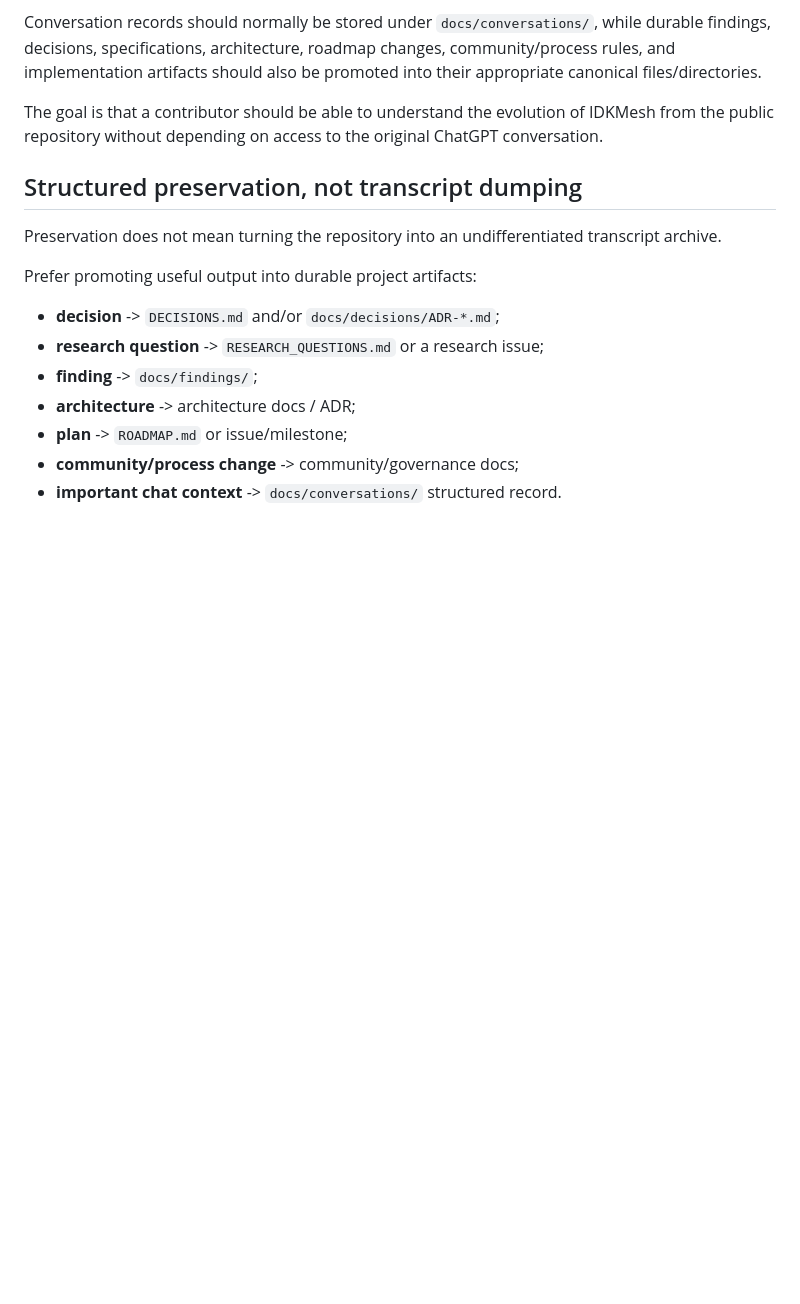
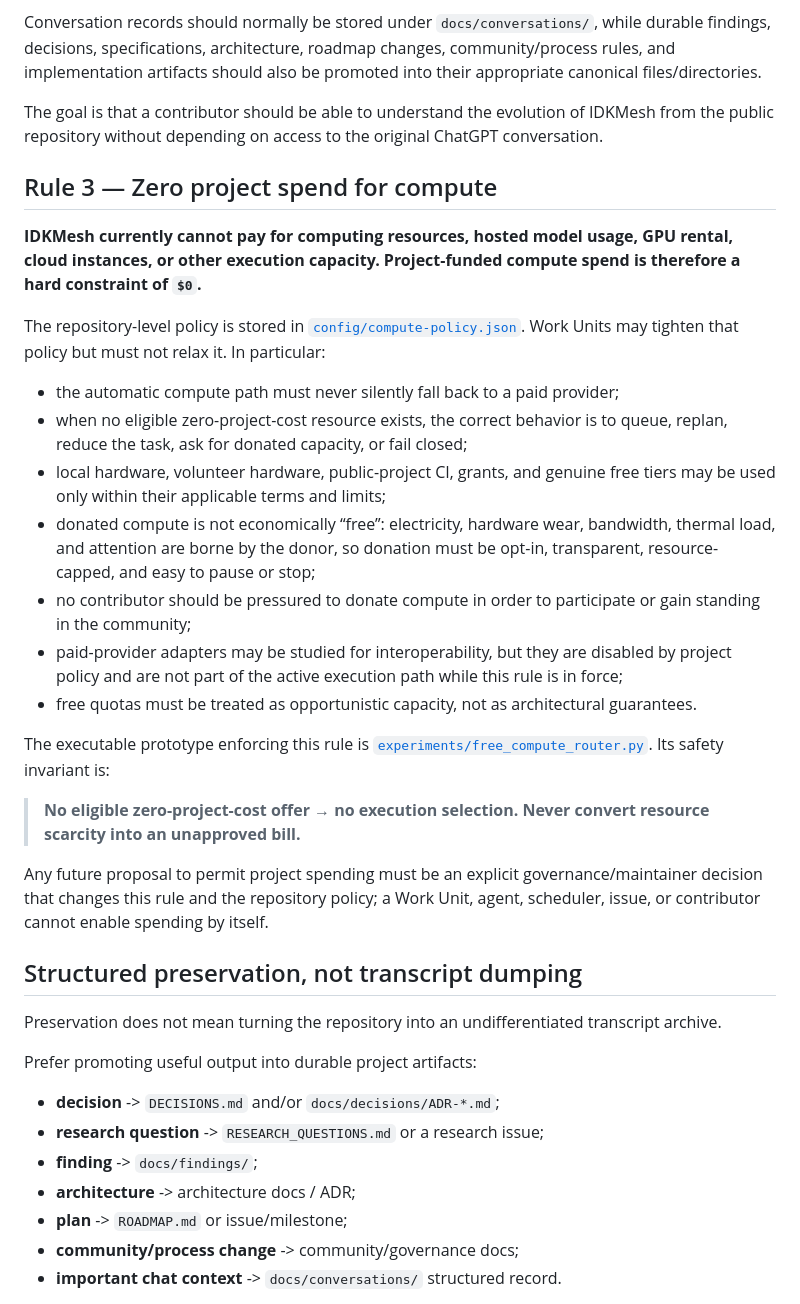
Before and after one commit to MSKazemi/idkmesh, a Markdown page: PROJECT_RULES.md, the part around the change. Rendered like a GitHub page; blank space fills up the shorter version.

Commit message:
policy: make zero project compute spend a hard rule

```diff
--- a/PROJECT_RULES.md
+++ b/PROJECT_RULES.md
@@ -53,6 +53,26 @@ This includes:
 Conversation records should normally be stored under `docs/conversations/`, while durable findings, decisions, specifications, architecture, roadmap changes, community/process rules, and implementation artifacts should also be promoted into their appropriate canonical files/directories.
 
 The goal is that a contributor should be able to understand the evolution of IDKMesh from the public repository without depending on access to the original ChatGPT conversation.
+
+## Rule 3 — Zero project spend for compute
+
+**IDKMesh currently cannot pay for computing resources, hosted model usage, GPU rental, cloud instances, or other execution capacity. Project-funded compute spend is therefore a hard constraint of `$0`.**
+
+The repository-level policy is stored in [`config/compute-policy.json`](config/compute-policy.json). Work Units may tighten that policy but must not relax it. In particular:
+
+- the automatic compute path must never silently fall back to a paid provider;
+- when no eligible zero-project-cost resource exists, the correct behavior is to queue, replan, reduce the task, ask for donated capacity, or fail closed;
+- local hardware, volunteer hardware, public-project CI, grants, and genuine free tiers may be used only within their applicable terms and limits;
+- donated compute is not economically “free”: electricity, hardware wear, bandwidth, thermal load, and attention are borne by the donor, so donation must be opt-in, transparent, resource-capped, and easy to pause or stop;
+- no contributor should be pressured to donate compute in order to participate or gain standing in the community;
+- paid-provider adapters may be studied for interoperability, but they are disabled by project policy and are not part of the active execution path while this rule is in force;
+- free quotas must be treated as opportunistic capacity, not as architectural guarantees.
+
+The executable prototype enforcing this rule is [`experiments/free_compute_router.py`](experiments/free_compute_router.py). Its safety invariant is:
+
+> **No eligible zero-project-cost offer → no execution selection. Never convert resource scarcity into an unapproved bill.**
+
+Any future proposal to permit project spending must be an explicit governance/maintainer decision that changes this rule and the repository policy; a Work Unit, agent, scheduler, issue, or contributor cannot enable spending by itself.
 
 ## Structured preservation, not transcript dumping
 
```
